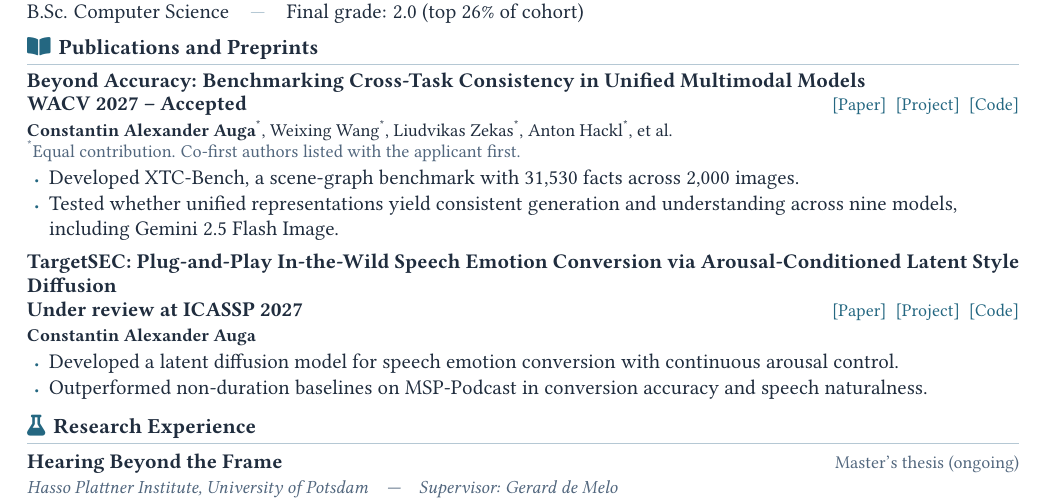
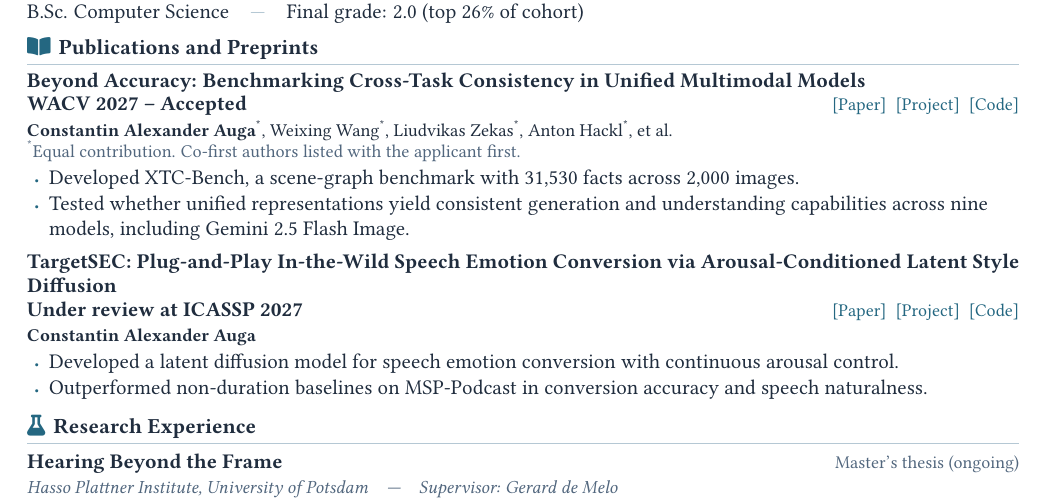
Before and after one commit to Conscht/conscht.github.io, a LaTeX CV (_cv/Constantin_Auga_CV.tex): part of the page, cut so that both start at the same text. Compiled offline with pdfLaTeX.

Commit message:
Clarify generation and understanding capabilities in CV

```diff
--- a/_cv/Constantin_Auga_CV.tex
+++ b/_cv/Constantin_Auga_CV.tex
@@ -89,7 +89,7 @@ B.Sc. Computer Science\quad{\color{rulecolor}|}\quad Final grade: 2.0 (top 26\%
 }
 \begin{itemize}
   \item Developed XTC-Bench, a scene-graph benchmark with 31,530 facts across 2,000 images.
-  \item Tested whether unified representations yield consistent generation and understanding across nine models, including Gemini 2.5 Flash Image.
+  \item Tested whether unified representations yield consistent generation and understanding capabilities across nine models, including Gemini 2.5 Flash Image.
 \end{itemize}
 \vspace{3pt}
 {\bfseries TargetSEC: Plug-and-Play In-the-Wild Speech Emotion Conversion via Arousal-Conditioned Latent Style Diffusion}\par
```
Also changed, not shown: files/Constantin_Auga_CV.pdf.
